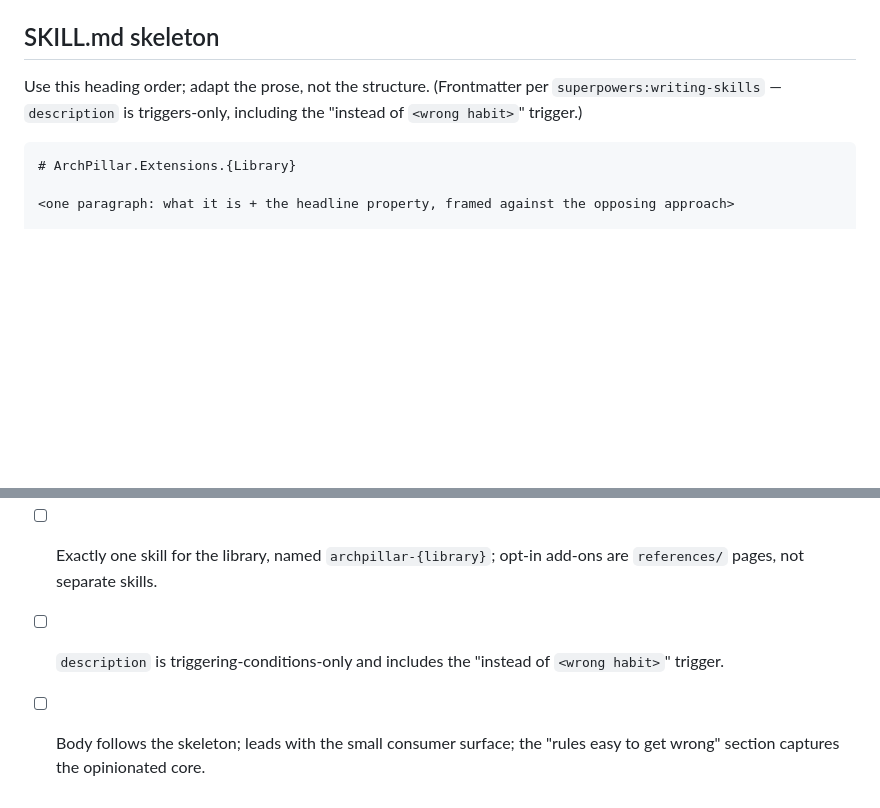
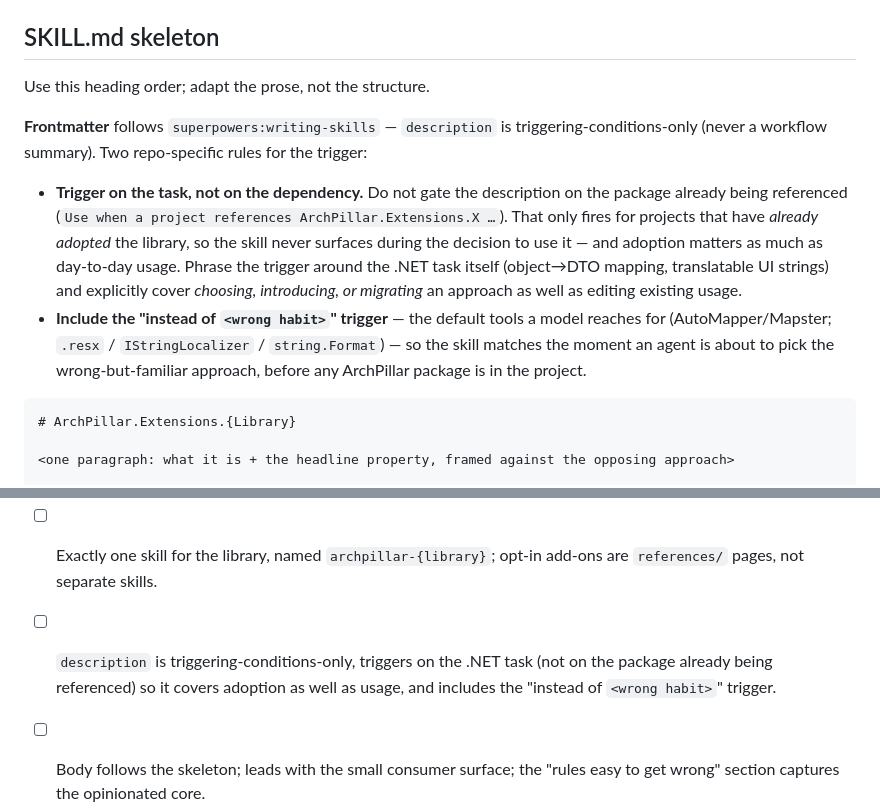
Before and after one commit to ArchPillar/extensions, a Markdown page: docs/authoring/skills-guide.md, 2 parts joined by grey strips. Drawn GitHub-style; blank space fills up the shorter version.

Commit message:
Fix localization skill discovery: remove XML tags from description (#60)

````diff
--- a/docs/authoring/skills-guide.md
+++ b/docs/authoring/skills-guide.md
@@ -71,9 +71,21 @@ do not duplicate it.
 
 ## SKILL.md skeleton
 
-Use this heading order; adapt the prose, not the structure. (Frontmatter per
-`superpowers:writing-skills` — `description` is triggers-only, including the "instead of
-`<wrong habit>`" trigger.)
+Use this heading order; adapt the prose, not the structure.
+
+**Frontmatter** follows `superpowers:writing-skills` — `description` is triggering-conditions-only
+(never a workflow summary). Two repo-specific rules for the trigger:
+
+- **Trigger on the task, not on the dependency.** Do not gate the description on the package already
+  being referenced (`Use when a project references ArchPillar.Extensions.X …`). That only fires for
+  projects that have *already adopted* the library, so the skill never surfaces during the decision
+  to use it — and adoption matters as much as day-to-day usage. Phrase the trigger around the .NET
+  task itself (object→DTO mapping, translatable UI strings) and explicitly cover *choosing,
+  introducing, or migrating* an approach as well as editing existing usage.
+- **Include the "instead of `<wrong habit>`" trigger** — the default tools a model reaches for
+  (AutoMapper/Mapster; `.resx` / `IStringLocalizer` / `string.Format`) — so the skill matches the
+  moment an agent is about to pick the wrong-but-familiar approach, before any ArchPillar package is
+  in the project.
 
 ```text
 # ArchPillar.Extensions.{Library}
@@ -268,7 +280,9 @@ A skill change is ready when every applicable item is true:
       disclosure, RED-GREEN-REFACTOR) — not duplicated here.
 - [ ] Exactly one skill for the library, named `archpillar-{library}`; opt-in add-ons are
       `references/` pages, not separate skills.
-- [ ] `description` is triggering-conditions-only and includes the "instead of `<wrong habit>`" trigger.
+- [ ] `description` is triggering-conditions-only, triggers on the .NET task (not on the package
+      already being referenced) so it covers adoption as well as usage, and includes the "instead of
+      `<wrong habit>`" trigger.
 - [ ] Body follows the skeleton; leads with the small consumer surface; the "rules easy to get wrong"
       section captures the opinionated core.
 - [ ] Authored from `internals/SPEC.md`; no duplication of exhaustive API surface (linked instead).
````
Also changed, not shown: 2 other files.
